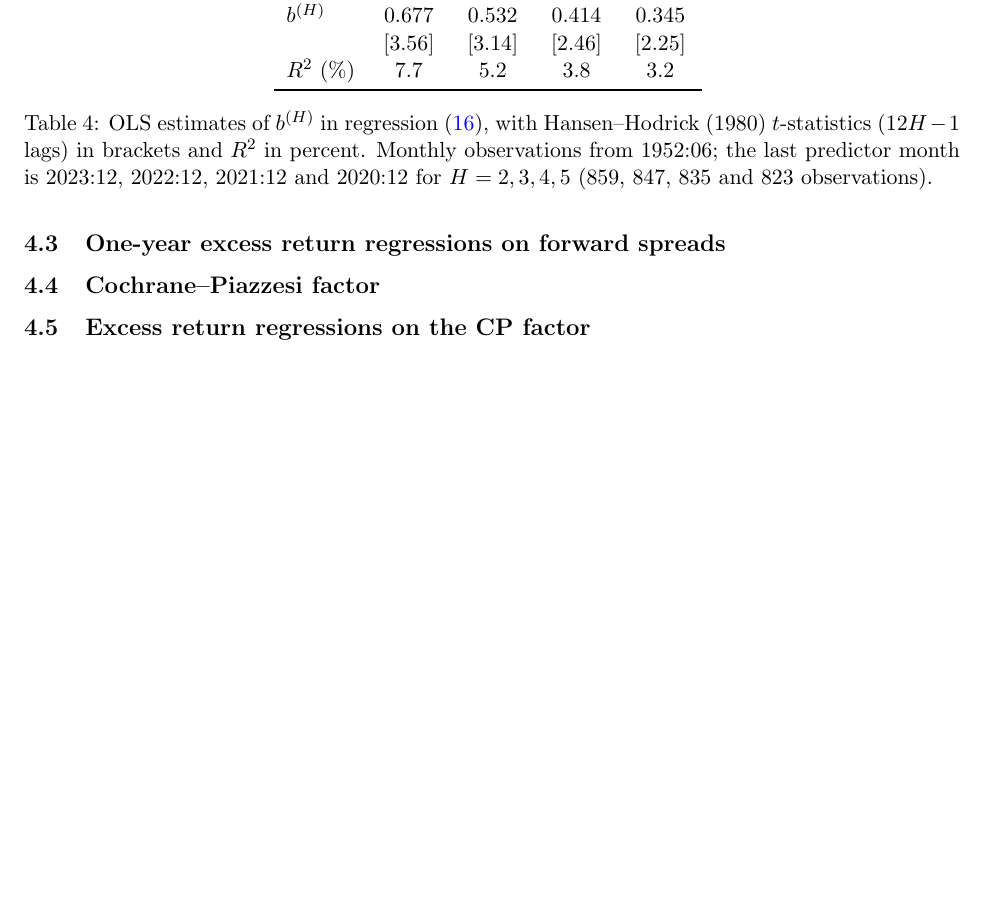
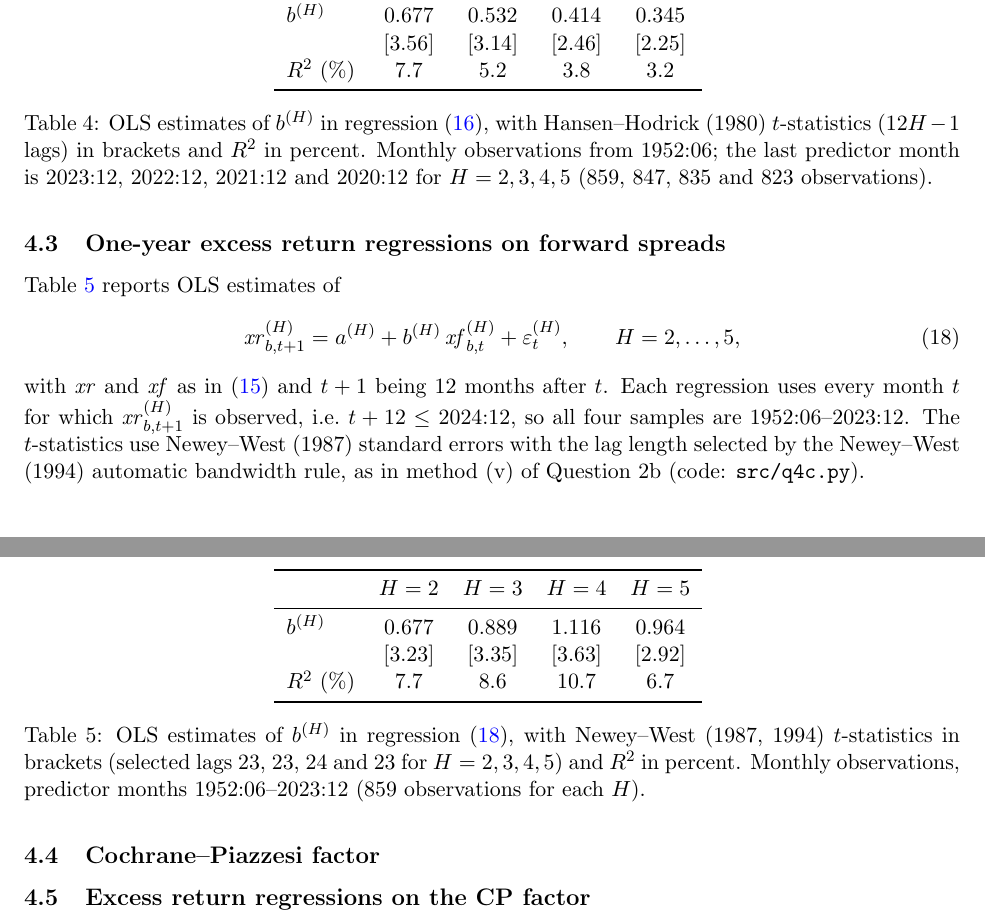
Before and after one commit to Joon1Bae/AP-PS1, a LaTeX document (tex/ps1_solution.tex): part of page 7 of 7 before the commit and two parts of pages 7 and 8 of 8 after it, the two joined at a grey line, cut so that both start at the same text, the shorter picture padded with empty space. Compiled offline with pdfLaTeX.

Commit message:
TP after: Q4c - regression table and definitions included in LaTeX, PDF recompiled

```diff
--- a/tex/ps1_solution.tex
+++ b/tex/ps1_solution.tex
@@ -377,7 +377,29 @@ lags (code: \texttt{src/q4b.py}).
 \end{table}
 
 \subsection{One-year excess return regressions on forward spreads}
-% TODO (Q4c): table analogous to slide 5.5, first table, second panel; NW(1994) t-stats
+% TODO (Q4c): discussion of the results (student to write)
+% Table produced by src/q4c.py from spec/q4c.md.
+Table~\ref{tab:q4c} reports OLS estimates of
+\begin{equation}
+  \xr^{(H)}_{b,t+1} = a^{(H)} + b^{(H)}\,\xf^{(H)}_{b,t} + \varepsilon^{(H)}_t,
+  \qquad H = 2, \dots, 5,
+  \label{eq:q4c_regression}
+\end{equation}
+with $\xr$ and $\xf$ as in (\ref{eq:q4a_defs}) and $t+1$ being 12 months after $t$. Each
+regression uses every month $t$ for which $\xr^{(H)}_{b,t+1}$ is observed, i.e.\ $t + 12 \le$
+2024:12, so all four samples are 1952:06--2023:12. The $t$-statistics use Newey--West (1987)
+standard errors with the lag length selected by the Newey--West (1994) automatic bandwidth
+rule, as in method (v) of Question~2b (code: \texttt{src/q4c.py}).
+
+\begin{table}[H]
+  \centering
+  \input{../output/q4c_table.tex}
+  \caption{OLS estimates of $b^{(H)}$ in regression (\ref{eq:q4c_regression}), with
+  Newey--West (1987, 1994) $t$-statistics in brackets (selected lags 23, 23, 24 and 23 for
+  $H = 2, 3, 4, 5$) and $R^2$ in percent. Monthly observations, predictor months
+  1952:06--2023:12 (859 observations for each $H$).}
+  \label{tab:q4c}
+\end{table}
 
 \subsection{Cochrane--Piazzesi factor}
 % TODO (Q4d): time-series plot of cp_t with NBER recession shading
```
Also changed, not shown: AI_INTERACTIONS.md (+15 -0 lines), tex/ps1_solution.pdf.
